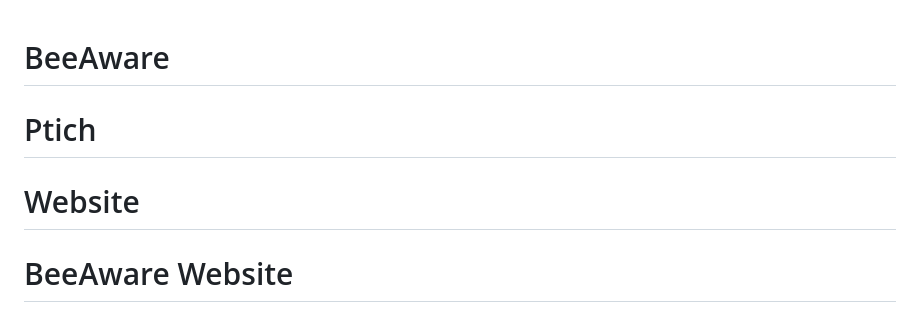
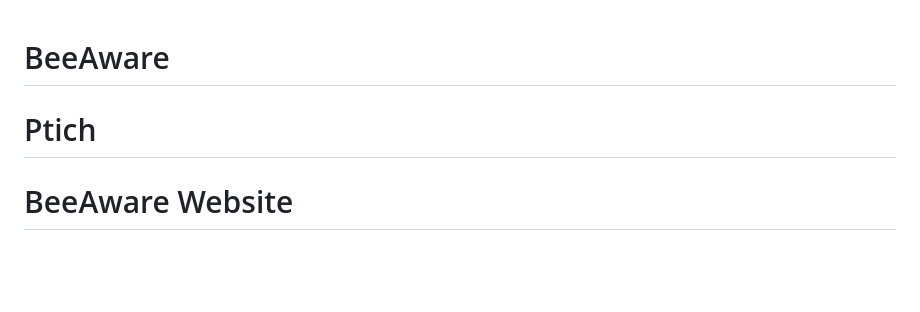
Before and after one commit to BeeAwareBloomWatch/BeeAwareBloomWatch.github.io, a Markdown page: README.md, the part around the change printed below. GitHub-like rendering; blank space fills up the shorter version.

```diff
--- a/README.md
+++ b/README.md
@@ -2,7 +2,6 @@
 
 # Ptich
 
-# Website
 # BeeAware Website
 
 A web application that helps farmers and beekeepers identify optimal flower bloom locations for bee colonies using NASA satellite data and machine learning predictions.
```
Also changed, not shown: other parts of README.md (+1 -1 lines).
